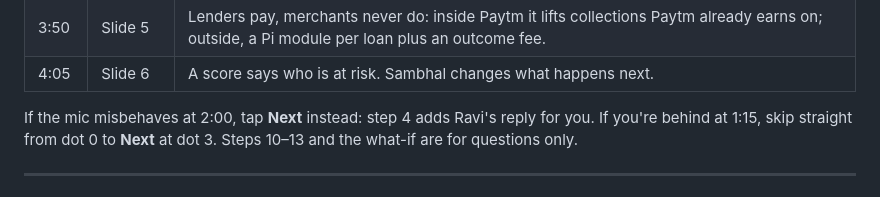
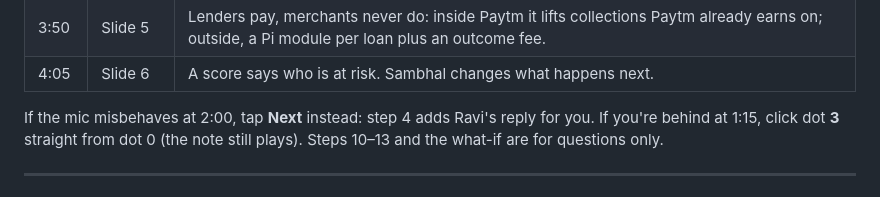
Before and after one commit to siddhm11/paytm-ai-hackathon-sambhal, a Markdown page: docs/DEMO_SCRIPT.md, the part around the change. Drawn GitHub-style.

Commit message:
Clearer skip cue in the 5-minute run of show
Co-Authored-By: Claude Opus 5.5 <noreply@anthropic.com>

```diff
--- a/docs/DEMO_SCRIPT.md
+++ b/docs/DEMO_SCRIPT.md
@@ -19,8 +19,8 @@ App: `localhost:8000`, **Reset** pressed, welcome card closed, phone in **Englis
 | 3:50 | Slide 5 | Lenders pay, merchants never do: inside Paytm it lifts collections Paytm already earns on; outside, a Pi module per loan plus an outcome fee. |
 | 4:05 | Slide 6 | A score says who is at risk. Sambhal changes what happens next. |
 
-If the mic misbehaves at 2:00, tap **Next** instead: step 4 adds Ravi's reply for you. If you're behind at 1:15, skip
-straight from dot 0 to **Next** at dot 3. Steps 10–13 and the what-if are for questions only.
+If the mic misbehaves at 2:00, tap **Next** instead: step 4 adds Ravi's reply for you. If you're behind at 1:15, click
+dot **3** straight from dot 0 (the note still plays). Steps 10–13 and the what-if are for questions only.
 
 ---
 
```
